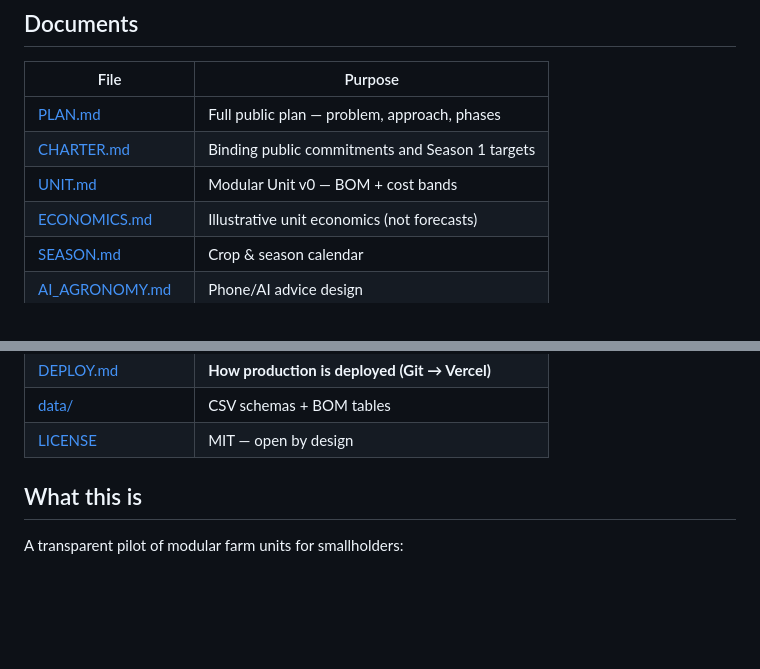
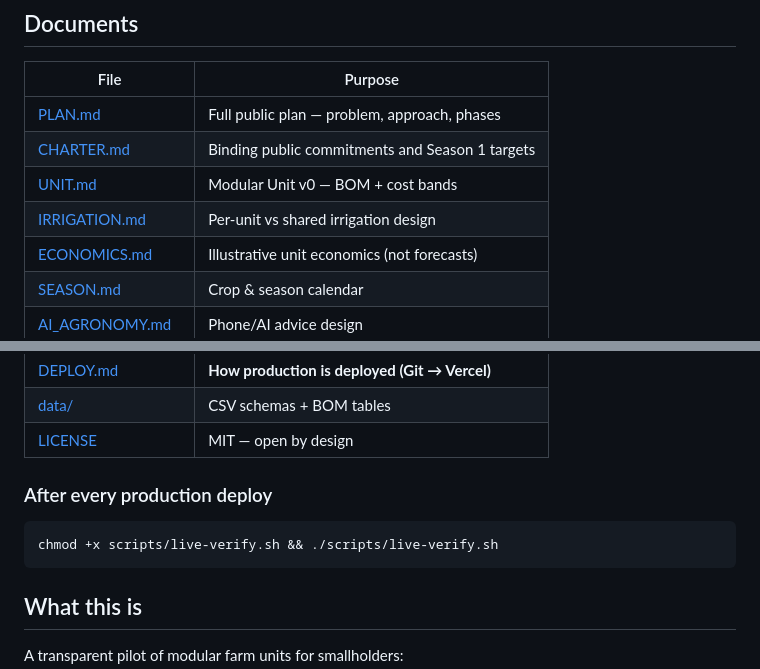
Before and after one commit to groundyield/website, a Markdown page: README.md, 2 parts joined by grey strips. Rendered like a GitHub page; blank space fills up the shorter version.

Commit message:
Add IRRIGATION design, live-verify script; link docs on site

````diff
--- a/README.md
+++ b/README.md
@@ -37,6 +37,7 @@ Full funding rules, conflicts, and corrections policy: **[WHO.md](WHO.md)**.
 | [PLAN.md](PLAN.md) | Full public plan — problem, approach, phases |
 | [CHARTER.md](CHARTER.md) | Binding public commitments and Season 1 targets |
 | [UNIT.md](UNIT.md) | Modular Unit v0 — BOM + cost bands |
+| [IRRIGATION.md](IRRIGATION.md) | Per-unit vs shared irrigation design |
 | [ECONOMICS.md](ECONOMICS.md) | Illustrative unit economics (not forecasts) |
 | [SEASON.md](SEASON.md) | Crop & season calendar |
 | [AI_AGRONOMY.md](AI_AGRONOMY.md) | Phone/AI advice design |
@@ -54,6 +55,12 @@ Full funding rules, conflicts, and corrections policy: **[WHO.md](WHO.md)**.
 | [DEPLOY.md](DEPLOY.md) | **How production is deployed (Git → Vercel)** |
 | [data/](data/) | CSV schemas + BOM tables |
 | [LICENSE](LICENSE) | MIT — open by design |
+
+### After every production deploy
+
+```bash
+chmod +x scripts/live-verify.sh && ./scripts/live-verify.sh
+```
 
 ## What this is
 
````
Also changed, not shown: UNIT.md (+2 -0 lines).
